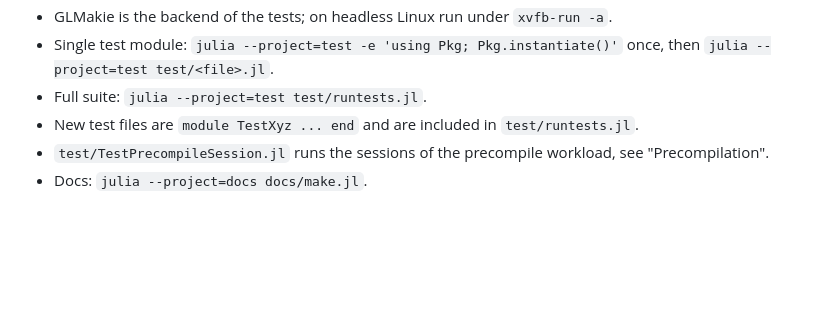
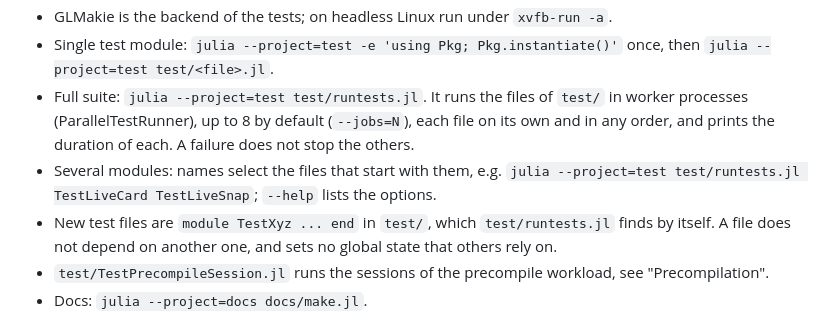
Before and after one commit to StackEnjoyer/BeamletOpticsGUI.jl, a Markdown page: AGENTS.md, the part around the change. Drawn GitHub-style; blank space fills up the shorter version.

Commit message:
AGENTS.md: running the suite in worker processes
Co-Authored-By: Claude Opus 5.5 <noreply@anthropic.com>

```diff
--- a/AGENTS.md
+++ b/AGENTS.md
@@ -162,8 +162,13 @@ describe it as available in docs or the skill.
 - GLMakie is the backend of the tests; on headless Linux run under `xvfb-run -a`.
 - Single test module: `julia --project=test -e 'using Pkg; Pkg.instantiate()'` once, then
   `julia --project=test test/<file>.jl`.
-- Full suite: `julia --project=test test/runtests.jl`.
-- New test files are `module TestXyz ... end` and are included in `test/runtests.jl`.
+- Full suite: `julia --project=test test/runtests.jl`. It runs the files of `test/` in worker
+  processes (ParallelTestRunner), up to 8 by default (`--jobs=N`), each file on its own and in any
+  order, and prints the duration of each. A failure does not stop the others.
+- Several modules: names select the files that start with them, e.g.
+  `julia --project=test test/runtests.jl TestLiveCard TestLiveSnap`; `--help` lists the options.
+- New test files are `module TestXyz ... end` in `test/`, which `test/runtests.jl` finds by itself.
+  A file does not depend on another one, and sets no global state that others rely on.
 - `test/TestPrecompileSession.jl` runs the sessions of the precompile workload, see "Precompilation".
 - Docs: `julia --project=docs docs/make.jl`.
 
```
